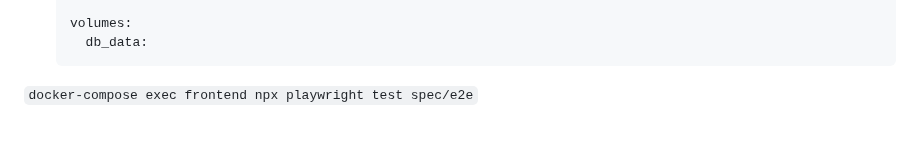
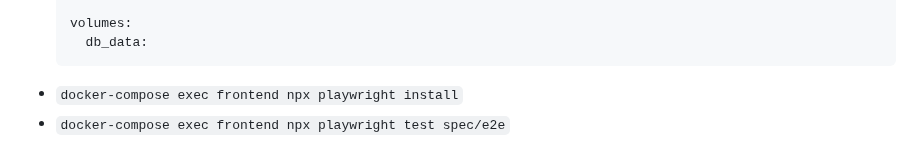
Before and after one commit to mark-mcdermott/rails-nuxt-flyio-circleci-devise, a Markdown page: README.md, the part around the change. Rendered like a GitHub page.

Commit message:
Add playwright install to docker

```diff
--- a/README.md
+++ b/README.md
@@ -712,5 +712,5 @@ Here we'll create a simple RSpec test for the Rails HelloController. Then we'll
 
 
 
-
-`docker-compose exec frontend npx playwright test spec/e2e`
+- `docker-compose exec frontend npx playwright install`
+- `docker-compose exec frontend npx playwright test spec/e2e`
```
